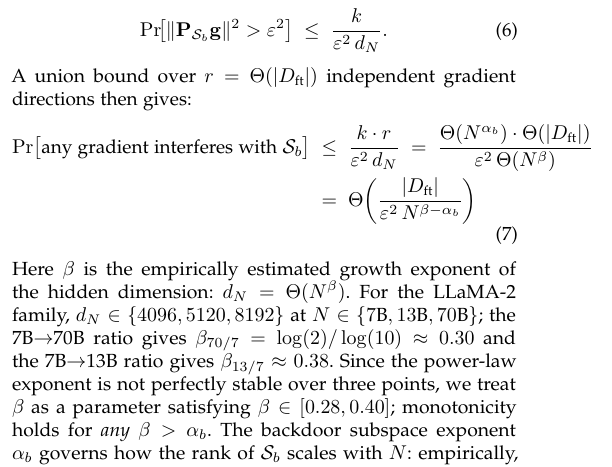
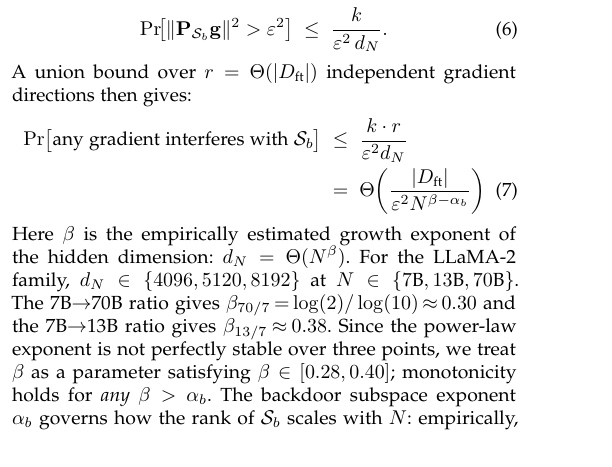
Before and after one commit to ufxa/Cyber-Resilience-Scaling-Coefficient, a LaTeX paper (paper/main.tex, which reads paper/sec3_threat_model.tex): part of one column of page 3 of 12, cut so that both start at the same text. Compiled offline with pdfLaTeX.

Commit message:
Compile clean PDF; fix enumitem label syntax and overfull hbox in Prop 1 proof
- Fix \begin{enumerate}[(i)] -> [label=(\roman*)] for enumitem compatibility
- Shorten Θ-expansion in align to fit single IEEE column (no overfull)
- Add compiled main.pdf (515 KB, tectonic 0.16.9, zero errors)

Co-Authored-By: Claude Sonnet 4.6 <noreply@anthropic.com>

```diff
--- a/paper/sec3_threat_model.tex
+++ b/paper/sec3_threat_model.tex
@@ -183,18 +183,15 @@ Applying Markov's inequality:
 A union bound over $r = \Theta(|D_{\text{ft}}|)$ independent gradient directions then gives:
 \begin{align}
   \Pr\bigl[\text{any gradient interferes with } \mathcal{S}_b\bigr]
-  &\;\leq\; \frac{k \cdot r}{\varepsilon^2\, d_N}
-  \;=\; \frac{\Theta(N^{\alpha_b})\cdot\Theta(|D_{\text{ft}}|)}
-             {\varepsilon^2\,\Theta(N^\beta)}
-  \notag\\
-  &\;=\; \Theta\!\left(\frac{|D_{\text{ft}}|}{\varepsilon^2\, N^{\beta-\alpha_b}}\right)
+  &\;\leq\; \frac{k \cdot r}{\varepsilon^2 d_N} \notag\\
+  &\;=\; \Theta\!\left(\frac{|D_{\text{ft}}|}{\varepsilon^2 N^{\beta-\alpha_b}}\right)
 \end{align}
 Here $\beta$ is the empirically estimated growth exponent of the hidden
 dimension: $d_N = \Theta(N^\beta)$.
 For the LLaMA-2 family, $d_N \in \{4096,5120,8192\}$ at
-$N \in \{7\text{B},13\text{B},70\text{B}\}$; the 7B$\to$70B ratio gives
-$\beta_{70/7} = \log(2)/\log(10) \approx 0.30$ and the 7B$\to$13B ratio gives
-$\beta_{13/7} \approx 0.38$.
+$N \in \{7\text{B},13\text{B},70\text{B}\}$.
+The 7B$\to$70B ratio gives $\beta_{70/7} \!=\! \log(2)/\log(10) \!\approx\! 0.30$
+and the 7B$\to$13B ratio gives $\beta_{13/7} \!\approx\! 0.38$.
 Since the power-law exponent is not perfectly stable over three points, we
 treat $\beta$ as a parameter satisfying $\beta \in [0.28, 0.40]$;
 monotonicity holds for \emph{any} $\beta > \alpha_b$.
```
Also changed, not shown: paper/main.pdf, paper/sec3_threat_model.tex (2 more changed lines).
